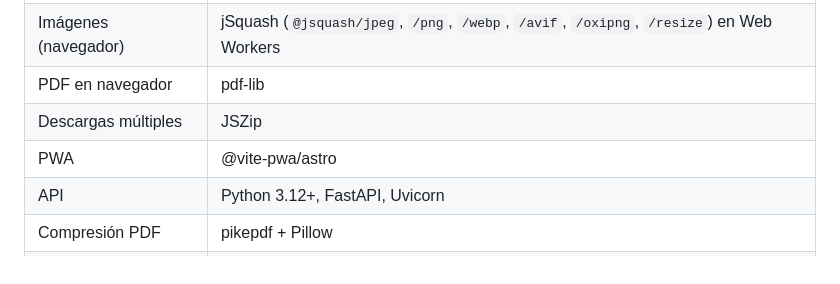
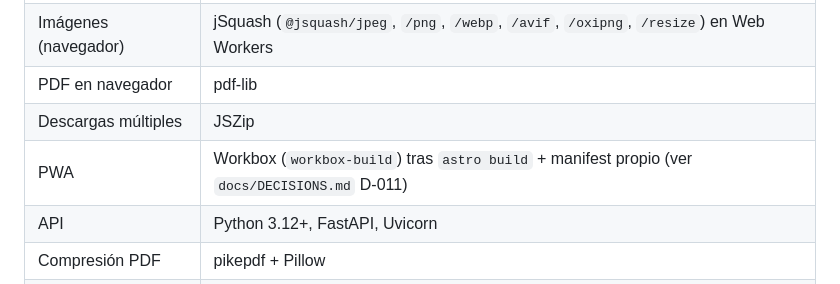
Before and after one commit to jpguarin/toolito, a Markdown page: CLAUDE.md, the part around the change. GitHub-like rendering.

```diff
--- a/CLAUDE.md
+++ b/CLAUDE.md
@@ -62,7 +62,7 @@ El usuario puede cambiar el modo en cualquier momento:
 | Imágenes (navegador) | jSquash (`@jsquash/jpeg`, `/png`, `/webp`, `/avif`, `/oxipng`, `/resize`) en Web Workers |
 | PDF en navegador | pdf-lib |
 | Descargas múltiples | JSZip |
-| PWA | @vite-pwa/astro |
+| PWA | Workbox (`workbox-build`) tras `astro build` + manifest propio (ver `docs/DECISIONS.md` D-011) |
 | API | Python 3.12+, FastAPI, Uvicorn |
 | Compresión PDF | pikepdf + Pillow |
 | Rate limiting | slowapi |
```
Also changed, not shown: docs/DECISIONS.md (+9 -0 lines).
